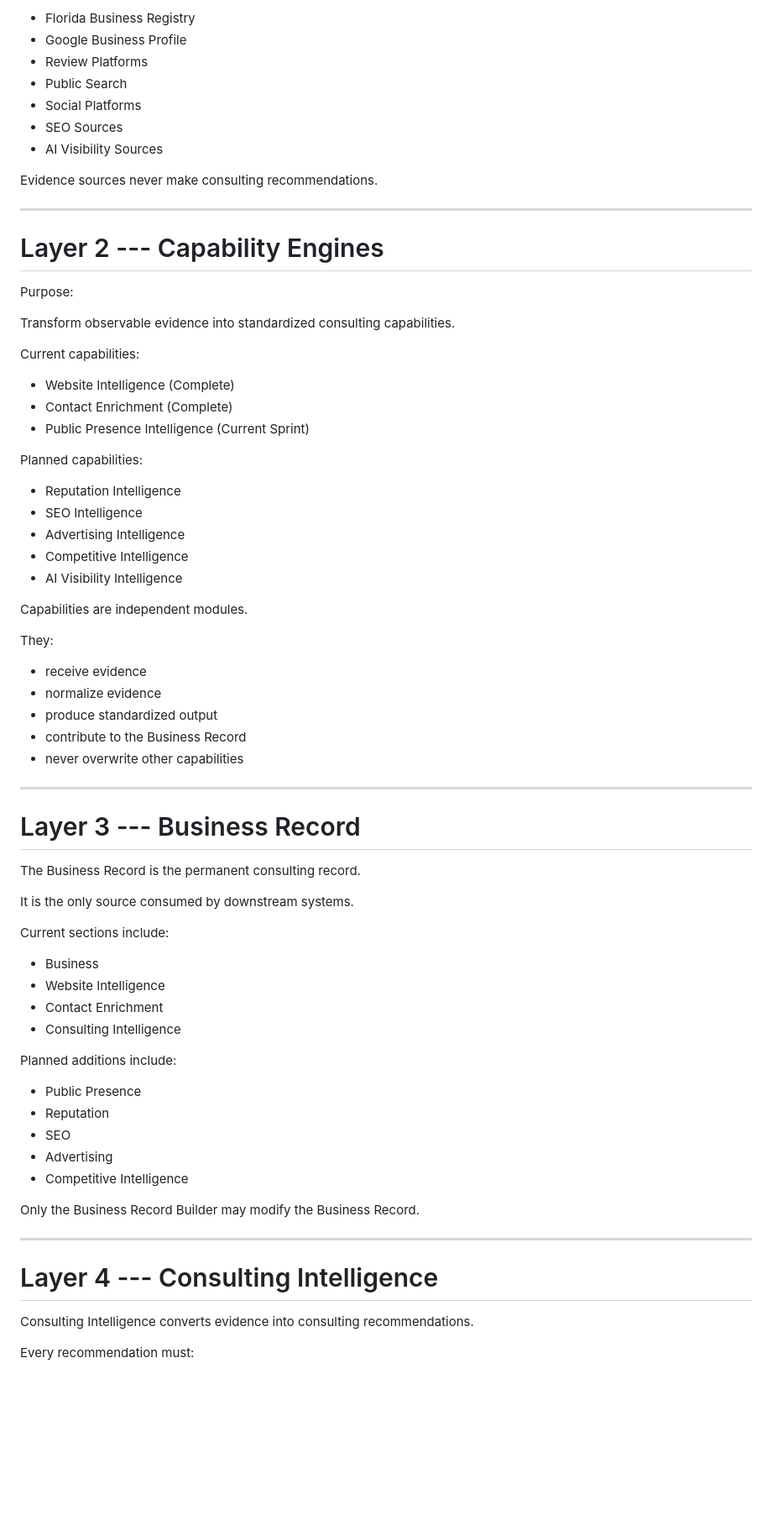
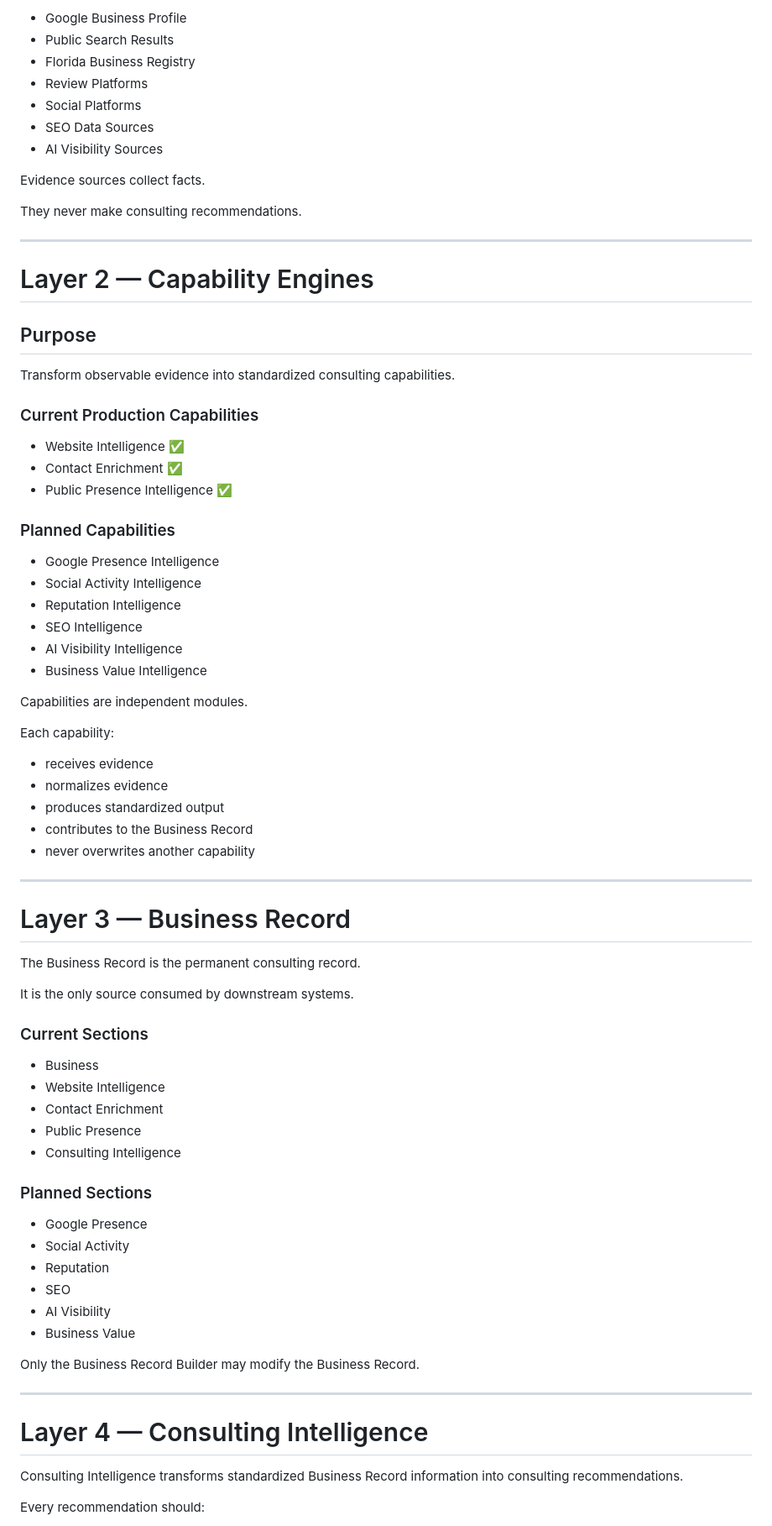
Before and after one commit to globalconceptsmediallc-oss/gcm-operating-system-app, a Markdown page: docs/ARCHITECTURE.md, the part around one of its changes. Shown at 84% size. GitHub-like rendering; blank space fills up the shorter version.

```diff
--- a/docs/ARCHITECTURE.md
+++ b/docs/ARCHITECTURE.md
@@ -89,77 +92,81 @@ Future evidence sources:
 
--   Florida Business Registry
--   Google Business Profile
--   Review Platforms
--   Public Search
--   Social Platforms
--   SEO Sources
--   AI Visibility Sources
+- Google Business Profile
+- Public Search Results
+- Florida Business Registry
+- Review Platforms
+- Social Platforms
+- SEO Data Sources
+- AI Visibility Sources
 
-Evidence sources never make consulting recommendations.
+Evidence sources collect facts.
+
+They never make consulting recommendations.
 
 ------------------------------------------------------------------------
 
-# Layer 2 --- Capability Engines
+# Layer 2 — Capability Engines
 
-Purpose:
+## Purpose
 
 Transform observable evidence into standardized consulting capabilities.
 
-Current capabilities:
+### Current Production Capabilities
 
--   Website Intelligence (Complete)
--   Contact Enrichment (Complete)
--   Public Presence Intelligence (Current Sprint)
+- Website Intelligence ✅
+- Contact Enrichment ✅
+- Public Presence Intelligence ✅
 
-Planned capabilities:
+### Planned Capabilities
 
--   Reputation Intelligence
--   SEO Intelligence
--   Advertising Intelligence
--   Competitive Intelligence
--   AI Visibility Intelligence
+- Google Presence Intelligence
+- Social Activity Intelligence
+- Reputation Intelligence
+- SEO Intelligence
+- AI Visibility Intelligence
+- Business Value Intelligence
 
 Capabilities are independent modules.
 
-They:
+Each capability:
 
--   receive evidence
--   normalize evidence
--   produce standardized output
--   contribute to the Business Record
--   never overwrite other capabilities
+- receives evidence
+- normalizes evidence
+- produces standardized output
+- contributes to the Business Record
+- never overwrites another capability
 
 ------------------------------------------------------------------------
 
-# Layer 3 --- Business Record
+# Layer 3 — Business Record
 
 The Business Record is the permanent consulting record.
 
 It is the only source consumed by downstream systems.
 
-Current sections include:
+### Current Sections
 
--   Business
--   Website Intelligence
--   Contact Enrichment
--   Consulting Intelligence
+- Business
+- Website Intelligence
+- Contact Enrichment
+- Public Presence
+- Consulting Intelligence
 
-Planned additions include:
+### Planned Sections
 
--   Public Presence
--   Reputation
--   SEO
--   Advertising
--   Competitive Intelligence
+- Google Presence
+- Social Activity
+- Reputation
+- SEO
+- AI Visibility
+- Business Value
 
 Only the Business Record Builder may modify the Business Record.
 
 ------------------------------------------------------------------------
 
-# Layer 4 --- Consulting Intelligence
+# Layer 4 — Consulting Intelligence
 
-Consulting Intelligence converts evidence into consulting
-recommendations.
+Consulting Intelligence transforms standardized Business Record information into consulting recommendations.
 
-Every recommendation must:
+Every recommendation should:
 
```
Also changed, not shown: other parts of docs/ARCHITECTURE.md (+116 -103 lines).
